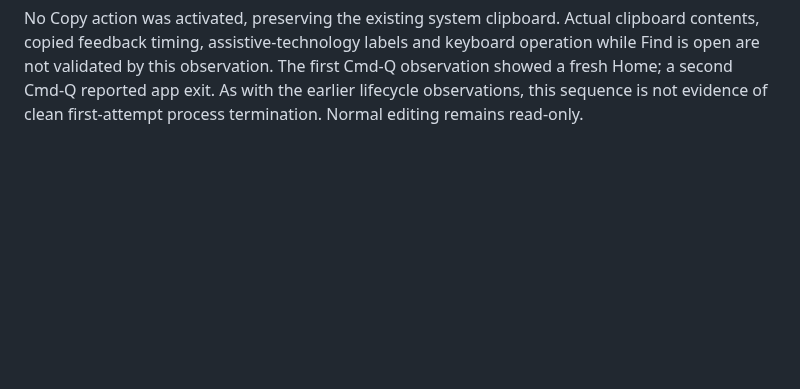
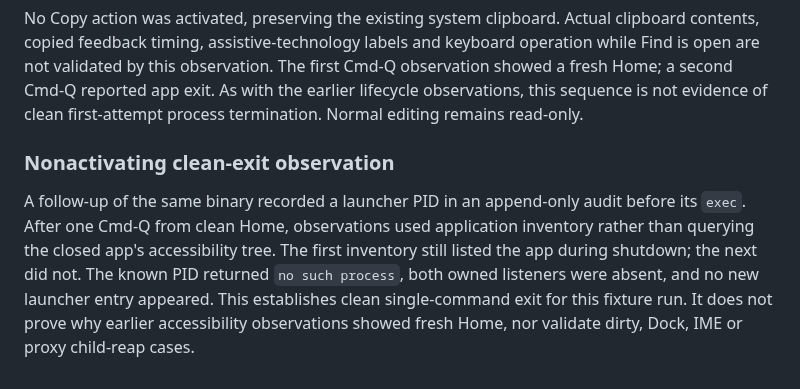
Before and after one commit to ttak0422/track, a Markdown page: experiments/gpui/NATIVE-QA.md, the part around the change. Rendered like a GitHub page; blank space fills up the shorter version.

Commit message:
docs(gpui): record nonactivating clean exit validation

```diff
--- a/experiments/gpui/NATIVE-QA.md
+++ b/experiments/gpui/NATIVE-QA.md
@@ -191,3 +191,14 @@ keyboard operation while Find is open are not validated by this observation.
 The first Cmd-Q observation showed a fresh Home; a second Cmd-Q reported app
 exit. As with the earlier lifecycle observations, this sequence is not evidence
 of clean first-attempt process termination. Normal editing remains read-only.
+
+### Nonactivating clean-exit observation
+
+A follow-up of the same binary recorded a launcher PID in an append-only audit
+before its `exec`. After one Cmd-Q from clean Home, observations used application
+inventory rather than querying the closed app's accessibility tree. The first
+inventory still listed the app during shutdown; the next did not. The known PID
+returned `no such process`, both owned listeners were absent, and no new launcher
+entry appeared. This establishes clean single-command exit for this fixture run.
+It does not prove why earlier accessibility observations showed fresh Home, nor
+validate dirty, Dock, IME or proxy child-reap cases.
```
